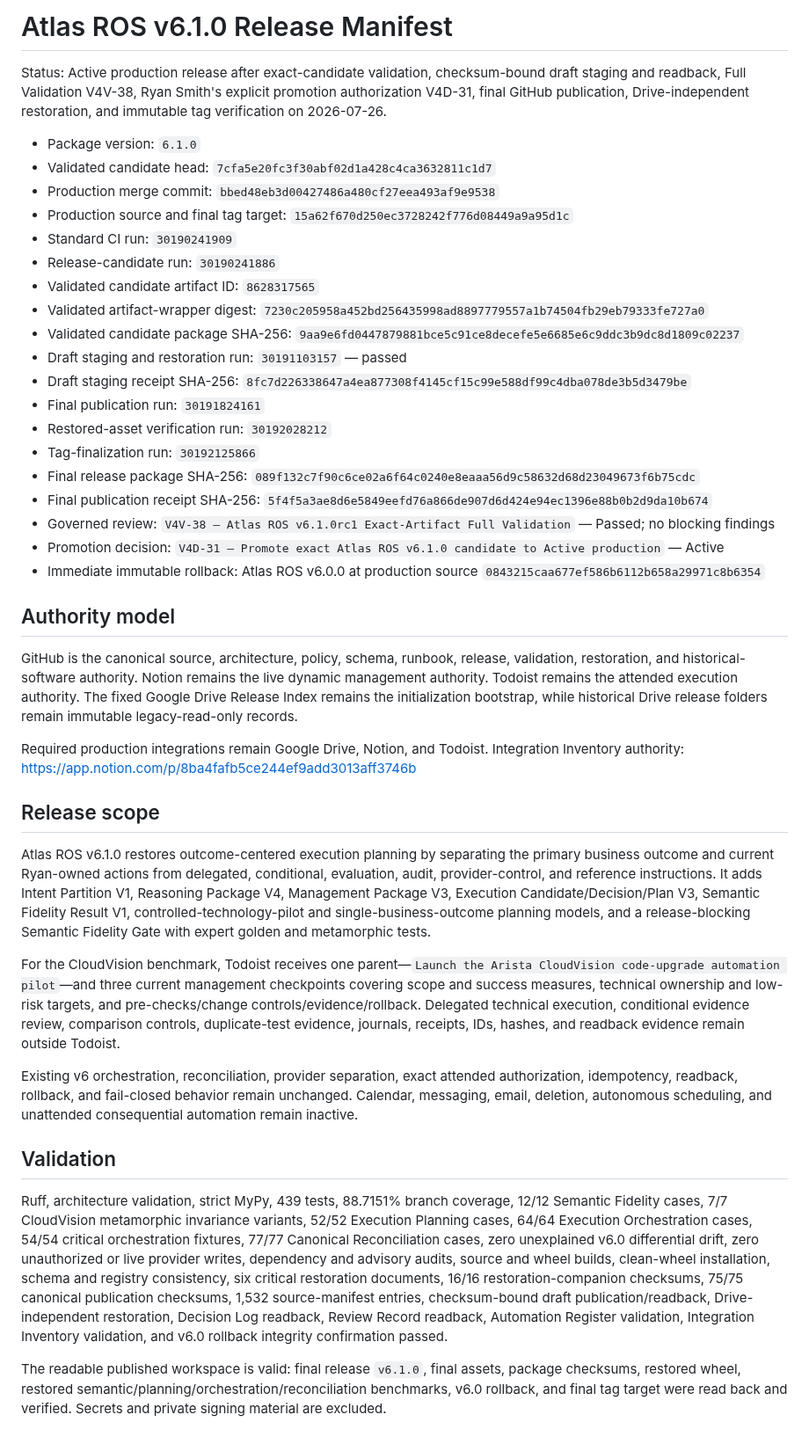
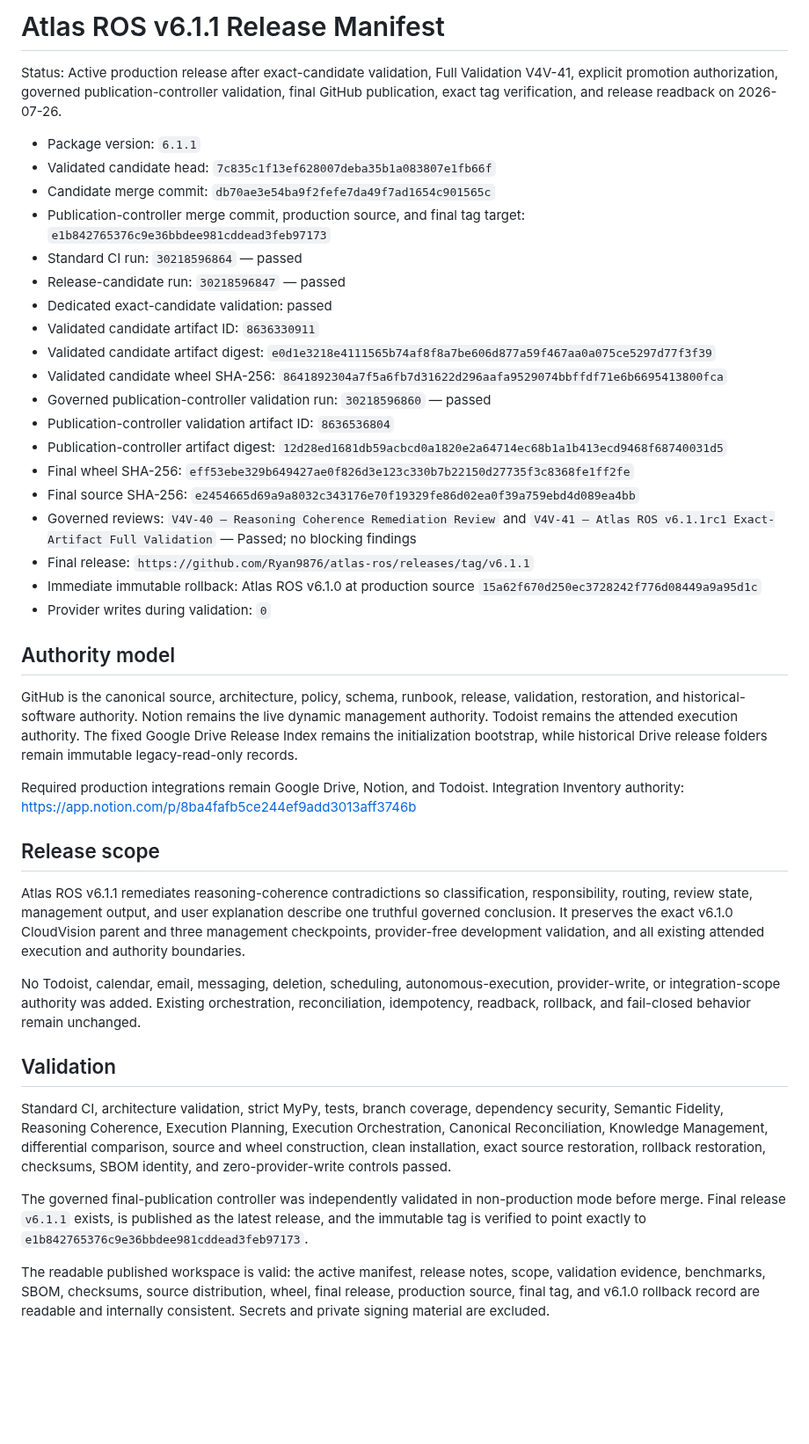
Before and after one commit to Ryan9876/atlas-ros, a Markdown page: release/RELEASE_MANIFEST.md, the part around the change. Shown at 88% size. Drawn GitHub-style; blank space fills up the shorter version.

Commit message:
docs: activate Atlas ROS v6.1.1 authority

```diff
--- a/release/RELEASE_MANIFEST.md
+++ b/release/RELEASE_MANIFEST.md
@@ -1,26 +1,26 @@
-# Atlas ROS v6.1.0 Release Manifest
+# Atlas ROS v6.1.1 Release Manifest
 
-Status: Active production release after exact-candidate validation, checksum-bound draft staging and readback, Full Validation V4V-38, Ryan Smith's explicit promotion authorization V4D-31, final GitHub publication, Drive-independent restoration, and immutable tag verification on 2026-07-26.
+Status: Active production release after exact-candidate validation, Full Validation V4V-41, explicit promotion authorization, governed publication-controller validation, final GitHub publication, exact tag verification, and release readback on 2026-07-26.
 
-- Package version: `6.1.0`
-- Validated candidate head: `7cfa5e20fc3f30abf02d1a428c4ca3632811c1d7`
-- Production merge commit: `bbed48eb3d00427486a480cf27eea493af9e9538`
-- Production source and final tag target: `15a62f670d250ec3728242f776d08449a9a95d1c`
-- Standard CI run: `30190241909`
-- Release-candidate run: `30190241886`
-- Validated candidate artifact ID: `8628317565`
-- Validated artifact-wrapper digest: `7230c205958a452bd256435998ad8897779557a1b74504fb29eb79333fe727a0`
-- Validated candidate package SHA-256: `9aa9e6fd0447879881bce5c91ce8decefe5e6685e6c9ddc3b9dc8d1809c02237`
-- Draft staging and restoration run: `30191103157` — passed
-- Draft staging receipt SHA-256: `8fc7d226338647a4ea877308f4145cf15c99e588df99c4dba078de3b5d3479be`
-- Final publication run: `30191824161`
-- Restored-asset verification run: `30192028212`
-- Tag-finalization run: `30192125866`
-- Final release package SHA-256: `089f132c7f90c6ce02a6f64c0240e8eaaa56d9c58632d68d23049673f6b75cdc`
-- Final publication receipt SHA-256: `5f4f5a3ae8d6e5849eefd76a866de907d6d424e94ec1396e88b0b2d9da10b674`
-- Governed review: `V4V-38 — Atlas ROS v6.1.0rc1 Exact-Artifact Full Validation` — Passed; no blocking findings
-- Promotion decision: `V4D-31 — Promote exact Atlas ROS v6.1.0 candidate to Active production` — Active
-- Immediate immutable rollback: Atlas ROS v6.0.0 at production source `0843215caa677ef586b6112b658a29971c8b6354`
+- Package version: `6.1.1`
+- Validated candidate head: `7c835c1f13ef628007deba35b1a083807e1fb66f`
+- Candidate merge commit: `db70ae3e54ba9f2fefe7da49f7ad1654c901565c`
+- Publication-controller merge commit, production source, and final tag target: `e1b842765376c9e36bbdee981cddead3feb97173`
+- Standard CI run: `30218596864` — passed
+- Release-candidate run: `30218596847` — passed
+- Dedicated exact-candidate validation: passed
+- Validated candidate artifact ID: `8636330911`
+- Validated candidate artifact digest: `e0d1e3218e4111565b74af8f8a7be606d877a59f467aa0a075ce5297d77f3f39`
+- Validated candidate wheel SHA-256: `8641892304a7f5a6fb7d31622d296aafa9529074bbffdf71e6b6695413800fca`
+- Governed publication-controller validation run: `30218596860` — passed
+- Publication-controller validation artifact ID: `8636536804`
+- Publication-controller artifact digest: `12d28ed1681db59acbcd0a1820e2a64714ec68b1a1b413ecd9468f68740031d5`
+- Final wheel SHA-256: `eff53ebe329b649427ae0f826d3e123c330b7b22150d27735f3c8368fe1ff2fe`
+- Final source SHA-256: `e2454665d69a9a8032c343176e70f19329fe86d02ea0f39a759ebd4d089ea4bb`
+- Governed reviews: `V4V-40 — Reasoning Coherence Remediation Review` and `V4V-41 — Atlas ROS v6.1.1rc1 Exact-Artifact Full Validation` — Passed; no blocking findings
+- Final release: `https://github.com/Ryan9876/atlas-ros/releases/tag/v6.1.1`
+- Immediate immutable rollback: Atlas ROS v6.1.0 at production source `15a62f670d250ec3728242f776d08449a9a95d1c`
+- Provider writes during validation: `0`
 
 ## Authority model
 
@@ -35,36 +35,28 @@ authority: https://app.notion.com/p/8ba4fafb5ce244ef9add3013aff3746b
 
 ## Release scope
 
-Atlas ROS v6.1.0 restores outcome-centered execution planning by separating the primary business
-outcome and current Ryan-owned actions from delegated, conditional, evaluation, audit,
-provider-control, and reference instructions. It adds Intent Partition V1, Reasoning Package V4,
-Management Package V3, Execution Candidate/Decision/Plan V3, Semantic Fidelity Result V1,
-controlled-technology-pilot and single-business-outcome planning models, and a release-blocking
-Semantic Fidelity Gate with expert golden and metamorphic tests.
+Atlas ROS v6.1.1 remediates reasoning-coherence contradictions so classification, responsibility,
+routing, review state, management output, and user explanation describe one truthful governed
+conclusion. It preserves the exact v6.1.0 CloudVision parent and three management checkpoints,
+provider-free development validation, and all existing attended execution and authority boundaries.
 
-For the CloudVision benchmark, Todoist receives one parent—`Launch the Arista CloudVision
-code-upgrade automation pilot`—and three current management checkpoints covering scope and success
-measures, technical ownership and low-risk targets, and pre-checks/change controls/evidence/rollback.
-Delegated technical execution, conditional evidence review, comparison controls, duplicate-test
-evidence, journals, receipts, IDs, hashes, and readback evidence remain outside Todoist.
-
-Existing v6 orchestration, reconciliation, provider separation, exact attended authorization,
-idempotency, readback, rollback, and fail-closed behavior remain unchanged. Calendar, messaging,
-email, deletion, autonomous scheduling, and unattended consequential automation remain inactive.
+No Todoist, calendar, email, messaging, deletion, scheduling, autonomous-execution, provider-write,
+or integration-scope authority was added. Existing orchestration, reconciliation, idempotency,
+readback, rollback, and fail-closed behavior remain unchanged.
 
 ## Validation
 
-Ruff, architecture validation, strict MyPy, 439 tests, 88.7151% branch coverage, 12/12 Semantic
-Fidelity cases, 7/7 CloudVision metamorphic invariance variants, 52/52 Execution Planning cases,
-64/64 Execution Orchestration cases, 54/54 critical orchestration fixtures, 77/77 Canonical
-Reconciliation cases, zero unexplained v6.0 differential drift, zero unauthorized or live provider
-writes, dependency and advisory audits, source and wheel builds, clean-wheel installation, schema
-and registry consistency, six critical restoration documents, 16/16 restoration-companion
-checksums, 75/75 canonical publication checksums, 1,532 source-manifest entries, checksum-bound
-draft publication/readback, Drive-independent restoration, Decision Log readback, Review Record
-readback, Automation Register validation, Integration Inventory validation, and v6.0 rollback
-integrity confirmation passed.
+Standard CI, architecture validation, strict MyPy, tests, branch coverage, dependency security,
+Semantic Fidelity, Reasoning Coherence, Execution Planning, Execution Orchestration, Canonical
+Reconciliation, Knowledge Management, differential comparison, source and wheel construction,
+clean installation, exact source restoration, rollback restoration, checksums, SBOM identity, and
+zero-provider-write controls passed.
 
-The readable published workspace is valid: final release `v6.1.0`, final assets, package checksums,
-restored wheel, restored semantic/planning/orchestration/reconciliation benchmarks, v6.0 rollback,
-and final tag target were read back and verified. Secrets and private signing material are excluded.
+The governed final-publication controller was independently validated in non-production mode before
+merge. Final release `v6.1.1` exists, is published as the latest release, and the immutable tag is
+verified to point exactly to `e1b842765376c9e36bbdee981cddead3feb97173`.
+
+The readable published workspace is valid: the active manifest, release notes, scope, validation
+evidence, benchmarks, SBOM, checksums, source distribution, wheel, final release, production source,
+final tag, and v6.1.0 rollback record are readable and internally consistent. Secrets and private
+signing material are excluded.
```
